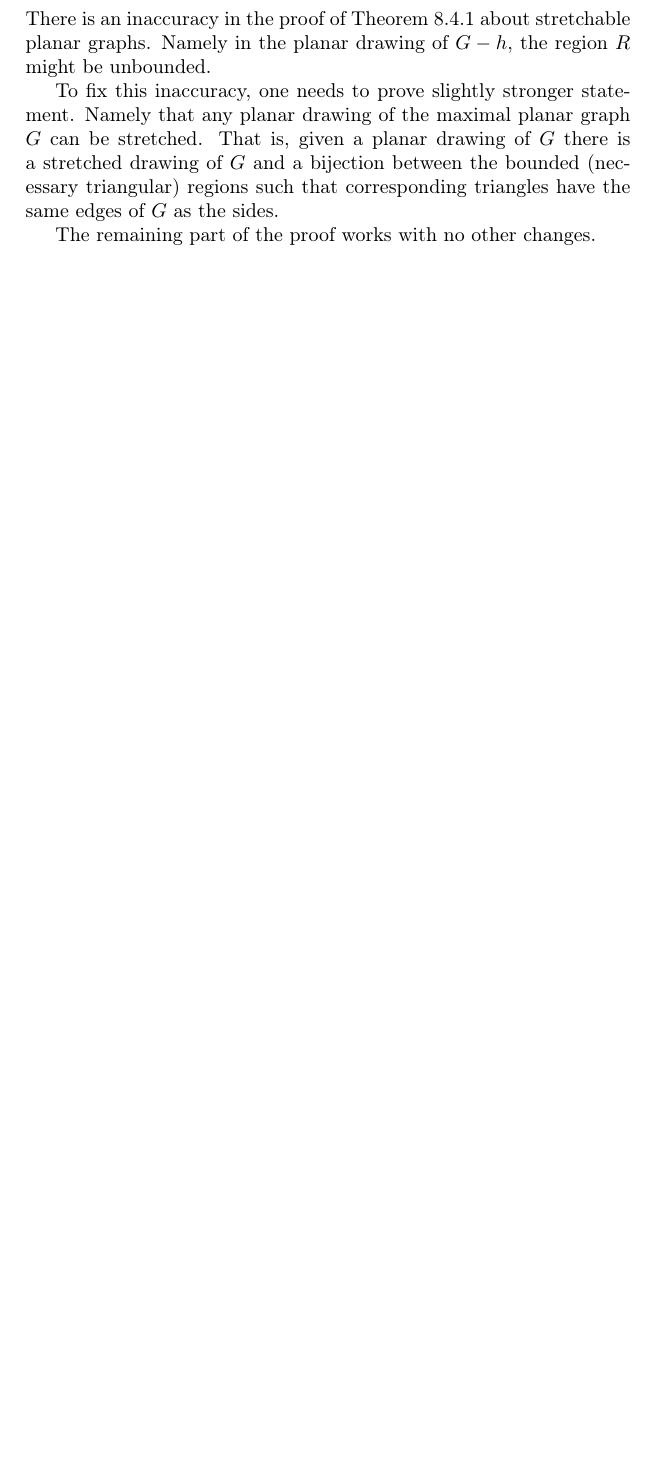
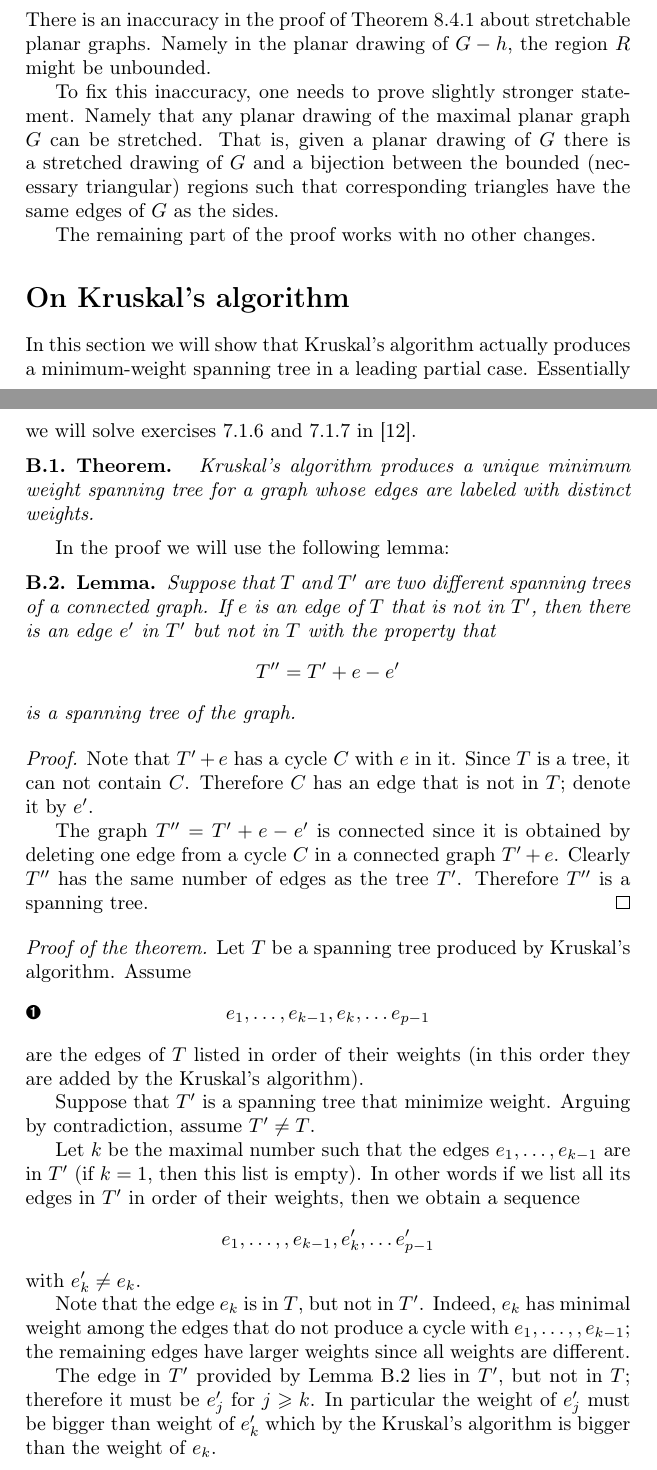
Before and after one commit to anton-petrunin/graph-theory, a LaTeX thesis (graph-theory.tex, which reads appendix.tex, book.sty): part of page 52 of 54 before the commit and two parts of pages 52 and 53 of 56 after it, the two joined at a grey line, cut so that both start at the same text, the shorter picture padded with empty space. Compiled offline with pdfLaTeX.

Commit message:
+Kruskal's algorithm

```diff
--- a/appendix.tex
+++ b/appendix.tex
@@ -21,3 +21,61 @@ That is, given a planar drawing of $G$ there is a stretched drawing of $G$
 and a bijection between the bounded (necessary triangular) regions such that corresponding triangles have the same edges of $G$ as the sides.
 
 The remaining part of the proof works with no other changes.
+
+\section*{On Kruskal's algorithm}
+
+In this section we will show that Kruskal’s algorithm actually produces a minimum-weight spanning tree in a leading partial case.
+Essentially we will solve exercises 7.1.6 and 7.1.7 in \cite{pearls}.
+
+\begin{thm}{Theorem}
+Kruskal’s algorithm produces a unique minimum weight spanning tree for a graph whose edges are labeled with
+distinct weights.
+
+\end{thm}
+
+In the proof we will use the following lemma:
+
+\begin{thm}{Lemma}\label{lem:T+e-e}
+Suppose that $T$ and $T'$ are two different spanning trees of a connected
+graph.
+If $e$ is an edge of $T$ that is not in $T'$, then there is an edge $e'$
+in $T'$ but not in $T$ with the property that
+\[T''=T' + e - e'\]
+is a spanning tree of the
+graph.
+\end{thm}
+
+\parit{Proof.}
+Note that $T' + e$ has a cycle $C$ with $e$ in it.
+Since $T$ is a tree, it can not contain $C$.
+Therefore $C$ has an edge that is not in $T$;
+denote it by $e'$.
+
+The graph $T''=T' + e-e'$ is connected since it is obtained by deleting one edge from a cycle $C$ in a connected graph $T' + e$.
+Clearly $T''$ has the same number of edges as the tree $T'$.
+Therefore $T''$ is a spanning tree.
+\qeds
+
+\parit{Proof of the theorem.}
+Let $T$ be a spanning tree produced by Kruskal’s algorithm.
+Assume
+\[e_1,\dots,e_{k-1},e_k,\dots e_{p-1}\eqlbl{eq:e-e}\]
+are the edges of $T$ listed in order of their weights
+(in this order they are added by the Kruskal’s algorithm).
+
+Suppose that $T'$ is a spanning tree that minimize weight.
+Arguing by contradiction, assume $T'\ne T$.
+
+Let $k$ be the maximal number such that the edges  $e_1,\dots,e_{k-1}$ are in $T'$ (if $k=1$, then this list is empty).
+In other words if we list all its edges in $T'$ in order of their weights, then
+we obtain a sequence
+\[e_1,\dots,,e_{k-1},e'_k,\dots e'_{p-1}\]
+with $e'_k\ne e_k$.
+
+Note that the edge $e_k$ is in $T$, but not in $T'$.
+Indeed, $e_k$ has minimal weight among the edges that do not produce a cycle with $e_1,\dots,,e_{k-1}$;
+the remaining edges have larger weights since all weights are different.
+
+The edge in $T'$ provided by Lemma~\ref{lem:T+e-e} lies in $T'$, but not in $T$;
+therefore it must be $e'_j$ for $j\ge k$.
+In particular the weight of $e'_j$ must be bigger than weight of $e'_k$ which by the Kruskal’s algorithm is bigger than the weight of $e_k$.
@@ -23,0 +86 @@ The remaining part of the proof works with no other changes.
+\qeds
--- a/book.sty
+++ b/book.sty
@@ -62,7 +62,7 @@ urlcolor=black%
 %THEOREM
 \newcounter{thm}[chapter]
 \renewcommand{\thethm}{\thechapter.\arabic{thm}}
-\newcommand\claim[2][{}]{\par\medskip\noindent\refstepcounter{thm}\hbox{\bf \arabic{chapter}.\arabic{thm}. #2.#1}
+\newcommand\claim[2][{}]{\par\medskip\noindent\refstepcounter{thm}\hbox{\bf \thechapter.\arabic{thm}. #2.#1}
 \it\ %\ignorespaces
 }
 \def\endclaim{
```
Also changed, not shown: generating-functions.tex (+3 -1 lines), marriage.tex (+3 -3 lines), appendix.tex (6 more changed lines).
